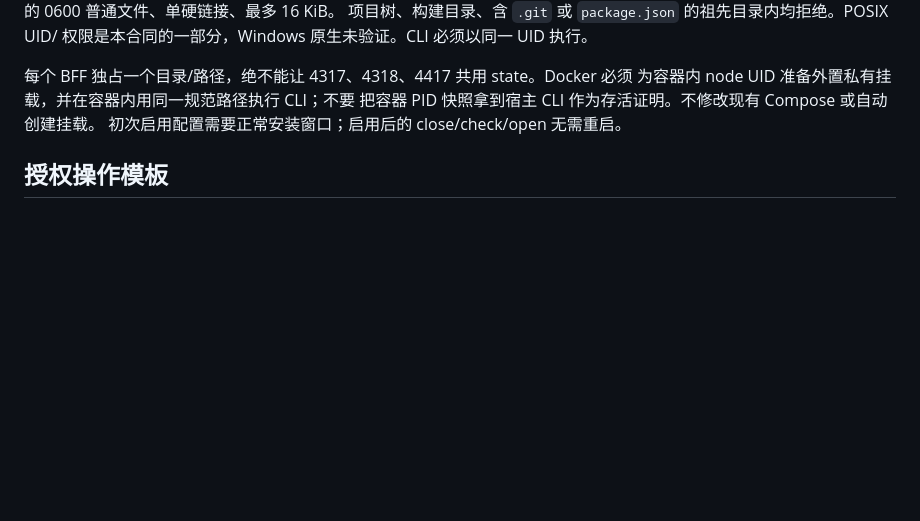
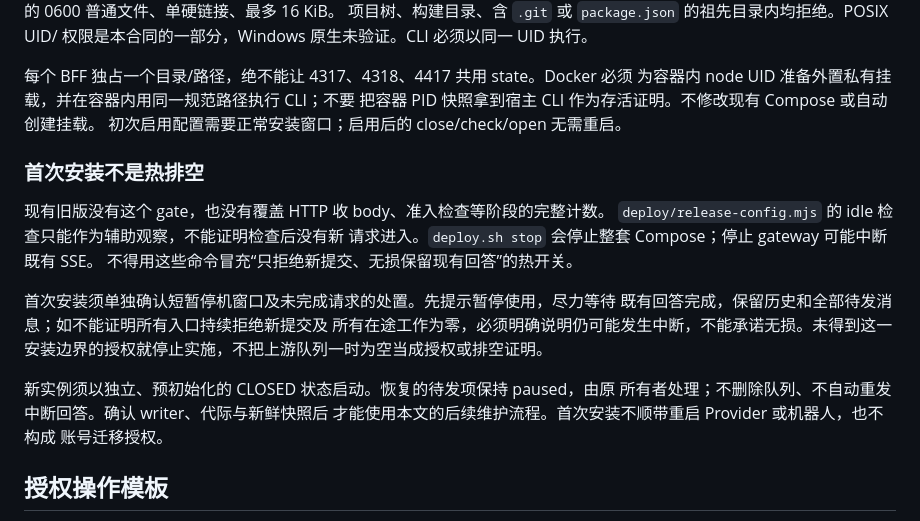
Before and after one commit to 19Chris19/explorer-ai-qa-demo, a Markdown page: docs/MAINTENANCE_DRAIN.md, the part around the change. GitHub-like rendering; blank space fills up the shorter version.

Commit message:
docs(maintenance): state first-install interruption boundary
Change-ID: FEAT-20261006-EXPLORER-MAINTENANCE-DRAIN
User-Goal: Avoid claiming safe hot drain before the legacy website has maintenance support.
Commit-Intent: Separate first-install authorization and pending-message preservation from later hot controls.
Verification: Read-only deployment and idle-check review; staged diff inspected; governance zero hard findings, four existing warnings.
Rollout: Documentation only; no service stop, configuration or data changes.
Rollback: Revert this documentation commit; retain honest operational limits.

```diff
--- a/docs/MAINTENANCE_DRAIN.md
+++ b/docs/MAINTENANCE_DRAIN.md
@@ -21,6 +21,23 @@ UID 且权限恰为 0700；文件须为同 UID 的 0600 普通文件、单硬链
 为容器内 node UID 准备外置私有挂载，并在容器内用同一规范路径执行 CLI；不要
 把容器 PID 快照拿到宿主 CLI 作为存活证明。不修改现有 Compose 或自动创建挂载。
 初次启用配置需要正常安装窗口；启用后的 close/check/open 无需重启。
+
+### 首次安装不是热排空
+
+现有旧版没有这个 gate，也没有覆盖 HTTP 收 body、准入检查等阶段的完整计数。
+`deploy/release-config.mjs` 的 idle 检查只能作为辅助观察，不能证明检查后没有新
+请求进入。`deploy.sh stop` 会停止整套 Compose；停止 gateway 可能中断既有 SSE。
+不得用这些命令冒充“只拒绝新提交、无损保留现有回答”的热开关。
+
+首次安装须单独确认短暂停机窗口及未完成请求的处置。先提示暂停使用，尽力等待
+既有回答完成，保留历史和全部待发消息；如不能证明所有入口持续拒绝新提交及
+所有在途工作为零，必须明确说明仍可能发生中断，不能承诺无损。未得到这一
+安装边界的授权就停止实施，不把上游队列一时为空当成授权或排空证明。
+
+新实例须以独立、预初始化的 CLOSED 状态启动。恢复的待发项保持 paused，由原
+所有者处理；不删除队列、不自动重发中断回答。确认 writer、代际与新鲜快照后
+才能使用本文的后续维护流程。首次安装不顺带重启 Provider 或机器人，也不构成
+账号迁移授权。
 
 ## 授权操作模板
 
```
Also changed, not shown: .planning/changes/FEAT-20261006-EXPLORER-MAINTENANCE-DRAIN.md (+9 -0 lines).
